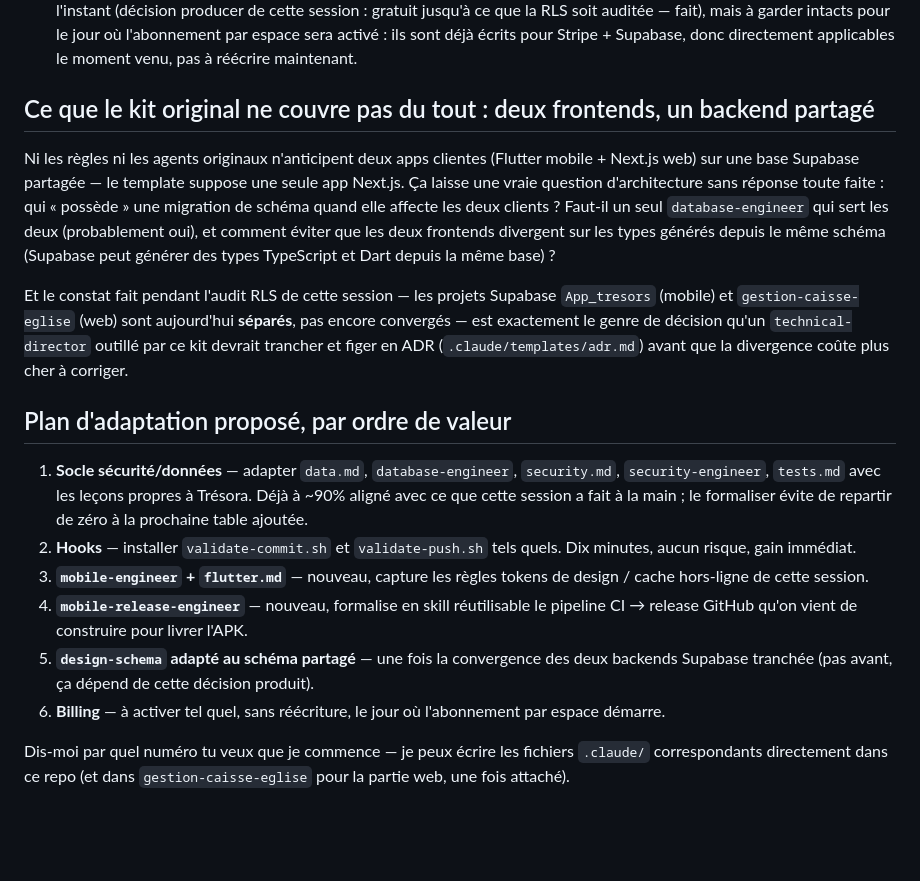
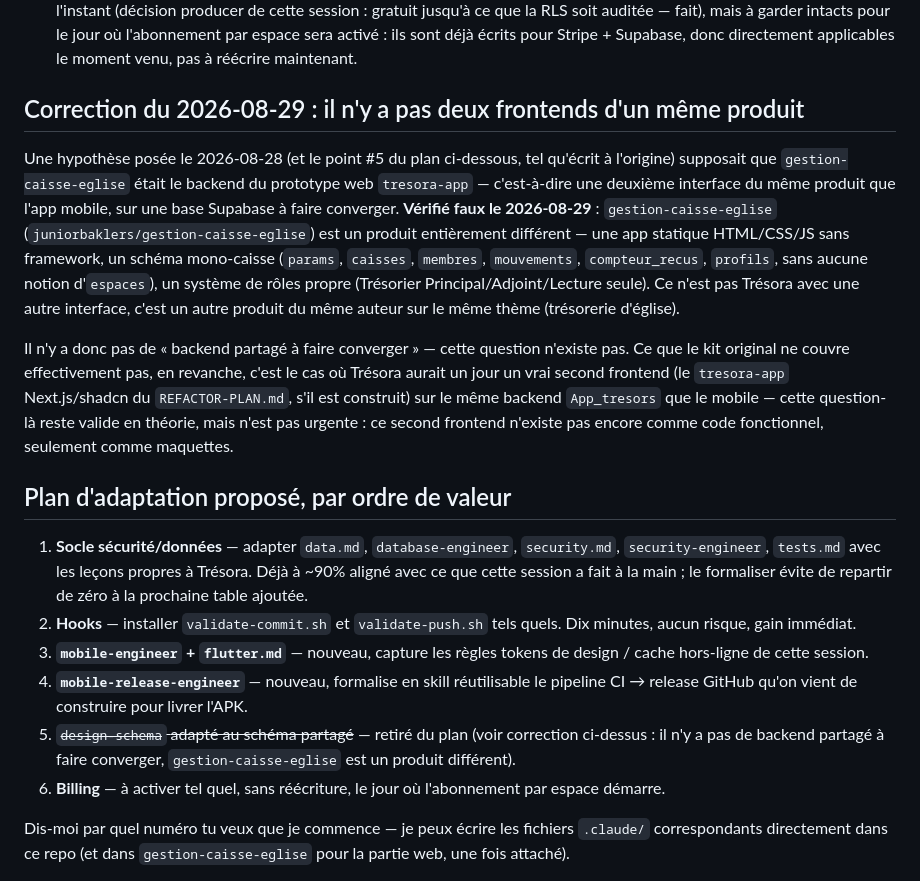
Before and after one commit to juniorbaklers/App-tresora-mobile, a Markdown page: docs/saas-studio-adaptation.md, the part around the change. Drawn GitHub-style; blank space fills up the shorter version.

Commit message:
Corrige une hypothèse fausse : pas de backend partagé à converger
gestion-caisse-eglise n'est pas une deuxième interface de Trésora sur un
backend commun — vérification faite (repo + projet Supabase) : c'est un
produit entièrement différent (app statique HTML/JS sans framework,
schéma mono-caisse sans notion d'espaces, système de rôles propre). La
prémisse du 2026-08-28 dans GAP-REPORT.md et le point #5 du plan
d'adaptation SaaS Studio supposaient à tort que les deux projets Supabase
étaient deux frontends du même produit à faire converger. Corrigé dans
les deux documents ; le point #5 du plan est retiré.

Co-Authored-By: Claude Sonnet 5 <noreply@anthropic.com>
Claude-Session: https://claude.ai/code/session_01J8USypZ9mWpe7fK9L24y8b

```diff
--- a/docs/saas-studio-adaptation.md
+++ b/docs/saas-studio-adaptation.md
@@ -97,23 +97,28 @@ une fois à la main.
   espace sera activé : ils sont déjà écrits pour Stripe + Supabase, donc
   directement applicables le moment venu, pas à réécrire maintenant.
 
-## Ce que le kit original ne couvre pas du tout : deux frontends, un backend partagé
+## Correction du 2026-08-29 : il n'y a pas deux frontends d'un même produit
 
-Ni les règles ni les agents originaux n'anticipent deux apps clientes
-(Flutter mobile + Next.js web) sur une base Supabase partagée — le template
-suppose une seule app Next.js. Ça laisse une vraie question d'architecture
-sans réponse toute faite : qui « possède » une migration de schéma quand
-elle affecte les deux clients ? Faut-il un seul `database-engineer` qui
-sert les deux (probablement oui), et comment éviter que les deux frontends
-divergent sur les types générés depuis le même schéma (Supabase peut générer
-des types TypeScript et Dart depuis la même base) ?
+Une hypothèse posée le 2026-08-28 (et le point #5 du plan ci-dessous, tel
+qu'écrit à l'origine) supposait que `gestion-caisse-eglise` était le backend
+du prototype web `tresora-app` — c'est-à-dire une deuxième interface du même
+produit que l'app mobile, sur une base Supabase à faire converger.
+**Vérifié faux le 2026-08-29** : `gestion-caisse-eglise`
+(`juniorbaklers/gestion-caisse-eglise`) est un produit entièrement
+différent — une app statique HTML/CSS/JS sans framework, un schéma
+mono-caisse (`params`, `caisses`, `membres`, `mouvements`,
+`compteur_recus`, `profils`, sans aucune notion d'`espaces`), un système de
+rôles propre (Trésorier Principal/Adjoint/Lecture seule). Ce n'est pas
+Trésora avec une autre interface, c'est un autre produit du même auteur sur
+le même thème (trésorerie d'église).
 
-Et le constat fait pendant l'audit RLS de cette session — les projets
-Supabase `App_tresors` (mobile) et `gestion-caisse-eglise` (web) sont
-aujourd'hui **séparés**, pas encore convergés — est exactement le genre de
-décision qu'un `technical-director` outillé par ce kit devrait trancher et
-figer en ADR (`.claude/templates/adr.md`) avant que la divergence coûte plus
-cher à corriger.
+Il n'y a donc pas de « backend partagé à faire converger » — cette
+question n'existe pas. Ce que le kit original ne couvre effectivement pas,
+en revanche, c'est le cas où Trésora aurait un jour un vrai second frontend
+(le `tresora-app` Next.js/shadcn du `REFACTOR-PLAN.md`, s'il est construit)
+sur le même backend `App_tresors` que le mobile — cette question-là reste
+valide en théorie, mais n'est pas urgente : ce second frontend n'existe pas
+encore comme code fonctionnel, seulement comme maquettes.
 
 ## Plan d'adaptation proposé, par ordre de valeur
 
@@ -128,9 +133,9 @@ cher à corriger.
 4. **`mobile-release-engineer`** — nouveau, formalise en skill réutilisable
    le pipeline CI → release GitHub qu'on vient de construire pour livrer
    l'APK.
-5. **`design-schema` adapté au schéma partagé** — une fois la convergence
-   des deux backends Supabase tranchée (pas avant, ça dépend de cette
-   décision produit).
+5. ~~`design-schema` adapté au schéma partagé~~ — retiré du plan (voir
+   correction ci-dessus : il n'y a pas de backend partagé à faire
+   converger, `gestion-caisse-eglise` est un produit différent).
 6. **Billing** — à activer tel quel, sans réécriture, le jour où
    l'abonnement par espace démarre.
 
```
Also changed, not shown: GAP-REPORT.md (+17 -6 lines).
